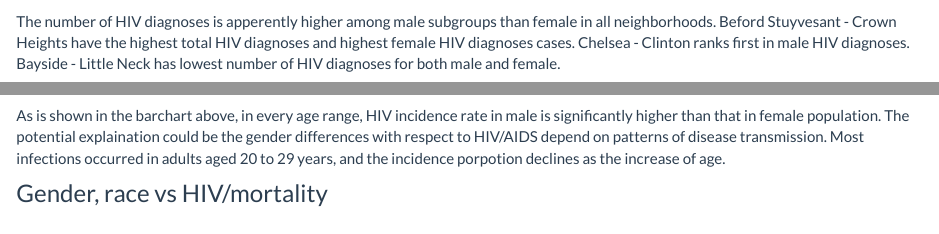
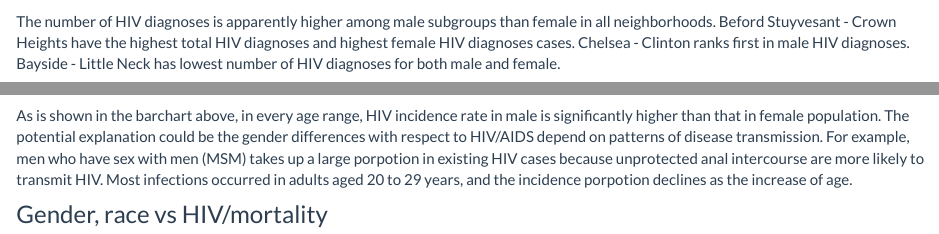
Before and after one commit to litianapp/p8105_final_hiv.github.io, an R Markdown document (visual.Rmd): the page in a window 1100 px wide, from 810 px down, and a second part further down, joined at a grey line. Rendered offline with R 4.5, knitr and Pandoc, with nearby package versions; some code elsewhere in the file could not run offline; a font, style sheet, LaTeX package, included part or bibliography that could not be used is replaced or left out; column names are cleaned by a stand-in for the janitor package.

Commit message:
change interpretation wording

````diff
--- a/visual.Rmd
+++ b/visual.Rmd
@@ -139,7 +139,7 @@ neb_plot = hiv_data %>%
 ggplotly(neb_plot)
 ```
 
-The number of HIV diagnoses is apperently higher among male subgroups than female in all neighborhoods. Beford Stuyvesant - Crown Heights have the highest total HIV diagnoses and highest female HIV diagnoses cases. Chelsea - Clinton ranks first in male HIV diagnoses. Bayside - Little Neck has lowest number of HIV diagnoses for both male and female.
+The number of HIV diagnoses is apparently higher among male subgroups than female in all neighborhoods. Beford Stuyvesant - Crown Heights have the highest total HIV diagnoses and highest female HIV diagnoses cases. Chelsea - Clinton ranks first in male HIV diagnoses. Bayside - Little Neck has lowest number of HIV diagnoses for both male and female.
 
 ### Gender, age vs HIV
 
@@ -163,7 +163,7 @@ ggplotly(age_plot)
 
 ```
 
-As is shown in the barchart above, in every age range, HIV incidence rate in male is significantly higher than that in female population. The potential explaination could be the gender differences with respect to HIV/AIDS depend on patterns of disease transmission. Most infections occurred in adults aged 20 to 29 years, and the incidence porpotion declines as the increase of age.
+As is shown in the barchart above, in every age range, HIV incidence rate in male is significantly higher than that in female population. The potential explanation could be the gender differences with respect to HIV/AIDS depend on patterns of disease transmission. For example, men who have sex with men (MSM) takes up a large porpotion in existing HIV cases because unprotected anal intercourse are more likely to transmit HIV. Most infections occurred in adults aged 20 to 29 years, and the incidence porpotion declines as the increase of age.
 
 
 ### Gender, race vs HIV/mortality
````
Also changed, not shown: geo_plotly.html, visual.html, visual.Rmd (4 more changed lines).
